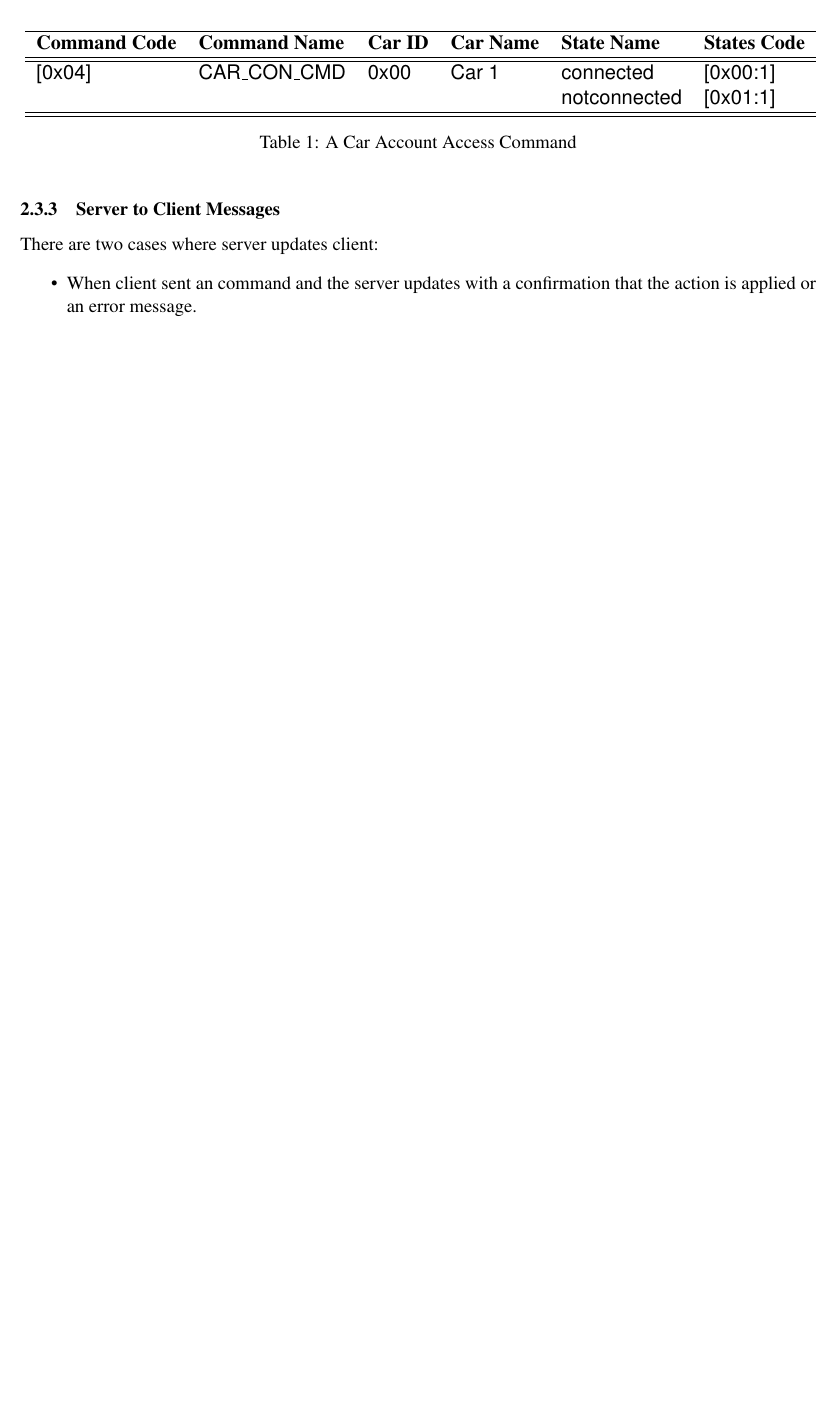
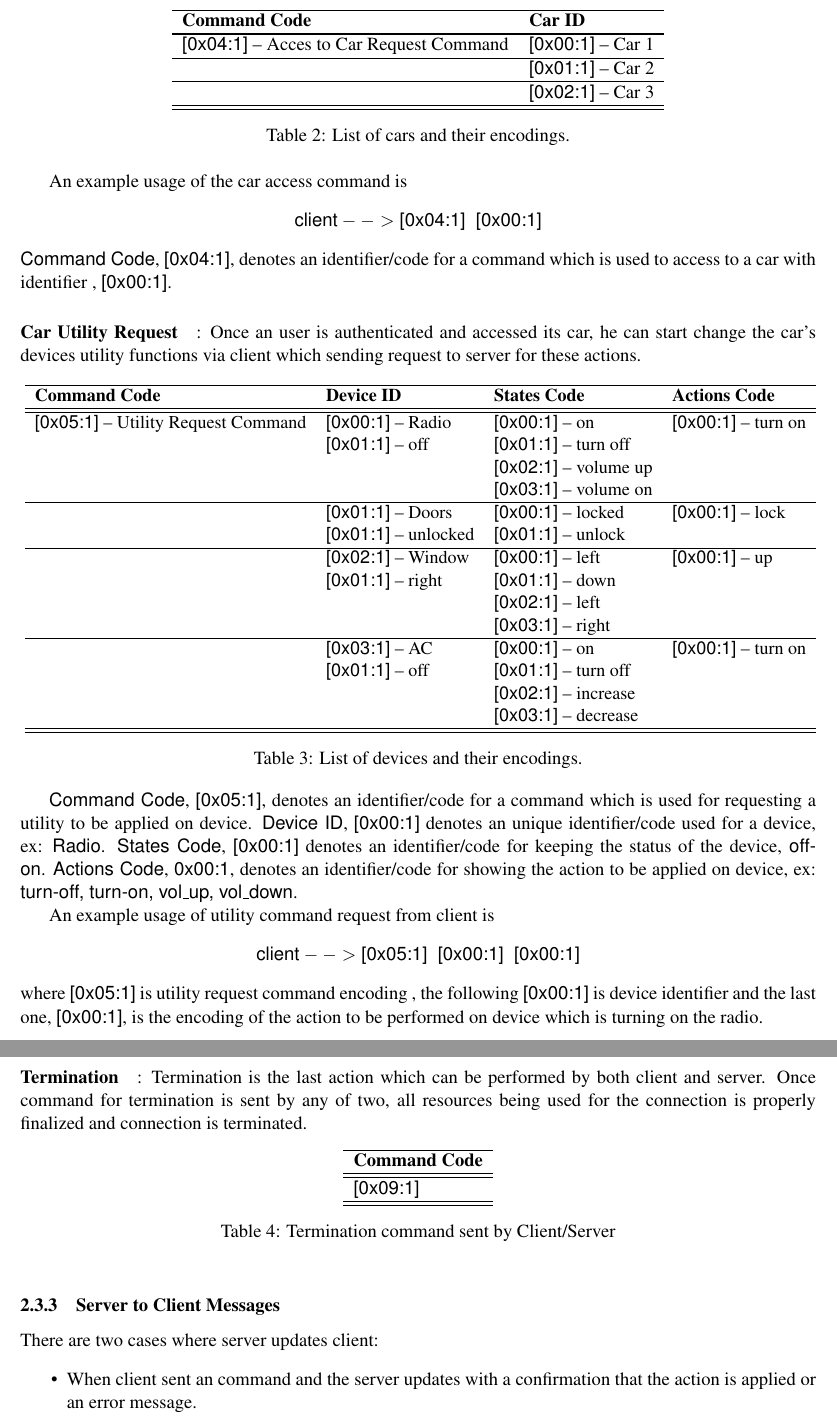
Before and after one commit to ismailkuru/cs_544, a LaTeX paper (doc/paper.tex, which reads doc/pdus.tex): part of page 5 of 10 before the commit and two parts of pages 6 and 7 of 11 after it, the two joined at a grey line, cut at the place of the change, the shorter picture padded with empty space. Compiled offline with pdfLaTeX.

Commit message:
some more typing on tables

```diff
--- a/doc/pdus.tex
+++ b/doc/pdus.tex
@@ -28,26 +54,83 @@ Flow control is dispatched to TCP/IP layer. [Note: As future extension, we may m
+\[\textsf{client} --> \textsf{[0x00:1]} \;\; \textsf{[0x00:1]}\]
+where the first \textsf{[0x00:1]} denotes user id and the second \textsf{[0x00:1]} denotes the password of the user.
+
+\paragraph{Access To Car}:
 
 \begin{table}[ht!]
   \centering
+
+\begin{tabular}{l l}
+\hline
+\textbf{Command Code} & \textbf{Car ID}   \\
+\hline
+
+\hline
+\textsf{[0x04:1]} -- Acces to Car Request Command & \textsf{[0x00:1]} -- Car 1  \\
+\hline
+                  & \textsf{[0x01:1]} -- Car 2 \\
+\hline
+                 & \textsf{[0x02:1]}  -- Car 3\\
+\hline
+\hline
+\end{tabular}
+\caption{List of cars and their encodings.}
+\end{table}
+
+
+An example usage of the car access command is
+\[\textsf{client} --> \textsf{[0x04:1]} \;\;  \textsf{[0x00:1]} \]
+\textsf{Command Code}, $\textsf{[0x04:1]}$, denotes an identifier/code for a command which is used to access to a car with identifier ,  \textsf{[0x00:1]}.
+
+\paragraph{Car Utility Request}: Once an user is authenticated and accessed its car, he can start change the car's devices utility functions via client which sending request to server for these actions.
+\begin{table}[ht!]
+  \centering
   \resizebox{\textwidth}{!}{
-\begin{tabular}{l l l l l l}
+
+\begin{tabular}{l l l l}
 \hline
-\textbf{Command Code} & \textbf{Command Name} & \textbf{Car ID} & \textbf{Car Name} & \textbf{State Name}& \textbf{States Code} \\
+\textbf{Command Code} &\textbf{Device ID}  & \textbf{States Code} &  \textbf{Actions Code} \\
 \hline
 \hline
 
-\textsf{[0x04]} & \textsf{CAR\_CON\_CMD}  &     \textsf{0x00}  &   \textsf{Car 1}    &  \textsf{connected}   & \textsf{[0x00:1]} \\
-                &                         &                    &                     &  \textsf{notconnected} & \textsf{[0x01:1]} \\
+\textsf{[0x05:1]} -- Utility Request Command &     \textsf{[0x00:1]} -- Radio    &  \textsf{[0x00:1]} -- on   & \textsf{[0x00:1]} -- turn on  \\
+                                   & \textsf{[0x01:1]} --  off  & \textsf{[0x01:1]} -- turn off\\
+                                   &                            & \textsf{[0x02:1]} -- volume up\\
+                                   &                            & \textsf{[0x03:1]} -- volume on\\
+\hline
+     & \textsf{[0x01:1]} -- Doors    & \textsf{[0x00:1]} -- locked     & \textsf{[0x00:1]} -- lock  \\
+                                    & \textsf{[0x01:1]} -- unlocked   & \textsf{[0x01:1]} -- unlock\\
+\hline
+  &\textsf{[0x02:1]} -- Window    & \textsf{[0x00:1]} -- left   & \textsf{[0x00:1]} -- up  \\
+                                 & \textsf{[0x01:1]} -- right  & \textsf{[0x01:1]} -- down\\
+                                 &                             & \textsf{[0x02:1]} -- left\\
+                                 &                             & \textsf{[0x03:1]} -- right\\
+
+\hline
+   & \textsf{[0x03:1]} -- AC  & \textsf{[0x00:1]} -- on  & \textsf{[0x00:1]} -- turn on \\
+                            & \textsf{[0x01:1]} -- off & \textsf{[0x01:1]} -- turn off\\
+                            &                          & \textsf{[0x02:1]} -- increase\\
+                            &                          & \textsf{[0x03:1]} -- decrease\\
 \hline
 \hline
 \end{tabular}}
-\caption{A Car Account Access Command}
+\caption{List of devices and their encodings.}
 \end{table}
+
+
+\textsf{Command Code}, $\textsf{[0x05:1]}$, denotes an identifier/code for a command which is used for requesting a utility to be applied on device. \textsf{Device ID}, $\textsf{[0x00:1]}$ denotes an unique identifier/code used for a device, ex: \textsf{Radio}. \textsf{States Code}, $\textsf{[0x00:1]}$ denotes an identifier/code for keeping the status of the device, \textsf{off-on}. \textsf{Actions Code}, $\textsf{0x00:1}$, denotes an identifier/code for showing the action to be applied on device, ex: \textsf{turn-off, turn-on, vol\_up, vol\_down}.
+
+
+An example usage of utility command request from client is
+\[\textsf{client} --> \textsf{[0x05:1]} \;\;  \textsf{[0x00:1]}   \;\;  \textsf{[0x00:1]}\]
+where \textsf{[0x05:1]} is utility request command encoding , the following  \textsf{[0x00:1]} is device identifier and the last one,  \textsf{[0x00:1]}, is the encoding of the action to be performed on device which is turning on the radio.
+
+\paragraph{Termination}: Termination is the last action which can be performed by both client and server. Once command for termination is sent by any of two, all resources being used for the connection is properly finalized and connection is terminated.
 
 \begin{table}[ht!]
   \centering
-  \resizebox{\textwidth}{!}{
-\begin{tabular}{l l l l l l l l}
+  \begin{tabular}{l}
 \hline
-\textbf{Command Code} & \textbf{Command Name} & \textbf{Device ID} & \textbf{Device Name} & \textbf{State Name}& \textbf{States Code} & \textbf{Action Name}  & \textbf{Actions Code} \\
+\textbf{Command Code} \\
 \hline
 \hline
+\textsf{[0x09:1]}   \\
@@ -73,9 +137,8 @@ Flow control is dispatched to TCP/IP layer. [Note: As future extension, we may m
 \hline
 \hline
-\end{tabular}}
-\caption{Utility Commands}
+\end{tabular}
+\caption{Termination command sent by Client/Server}
 \end{table}
-
 
 \subsubsection{Server to Client Messages}
 \label{sec:pdus:pdu:s_to_c}
@@ -100,2 +163 @@ Server sends an update message :
 \hline
-\textbf{Command Code} & \textbf{Command Name} & \textbf{Content}\\
@@ -113,6 +176,5 @@ For the positive feedbacks to clients requests:
 
 \begin{table}[ht!]
   \centering
-\begin{tabular}{l l l}
+\begin{tabular}{l l}
 \hline
-\textbf{Command Code} & \textbf{Command Name} & \textbf{Content}\\
```
Also changed, not shown: doc/pdus.tex (67 more changed lines).
